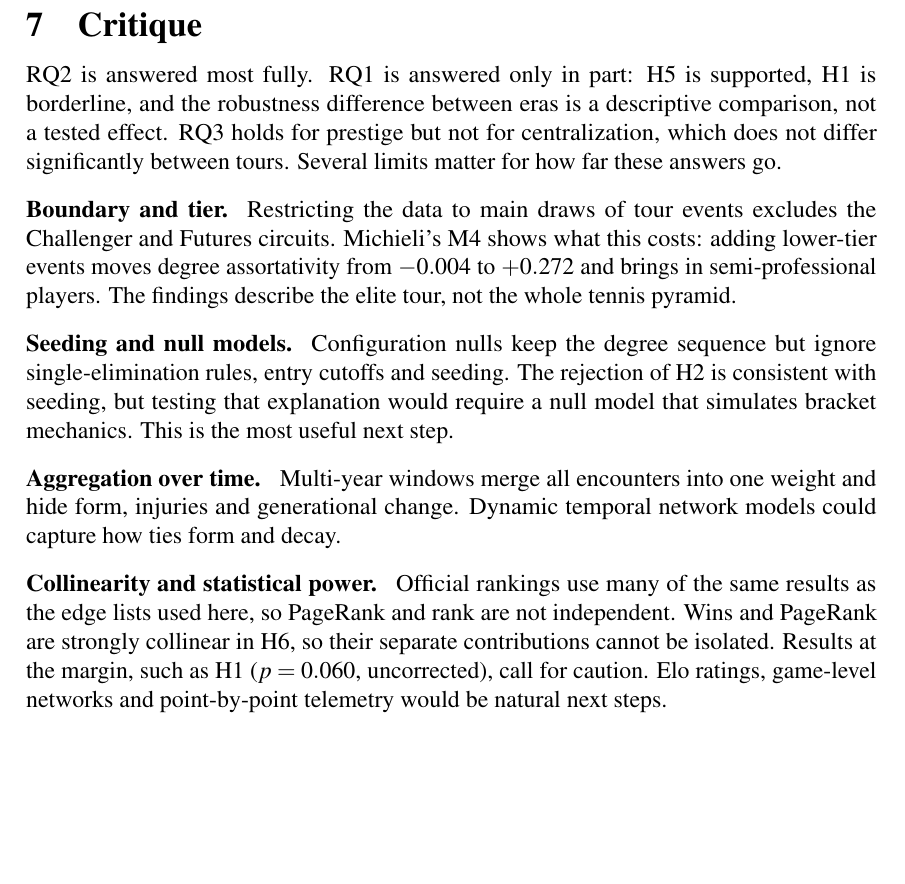
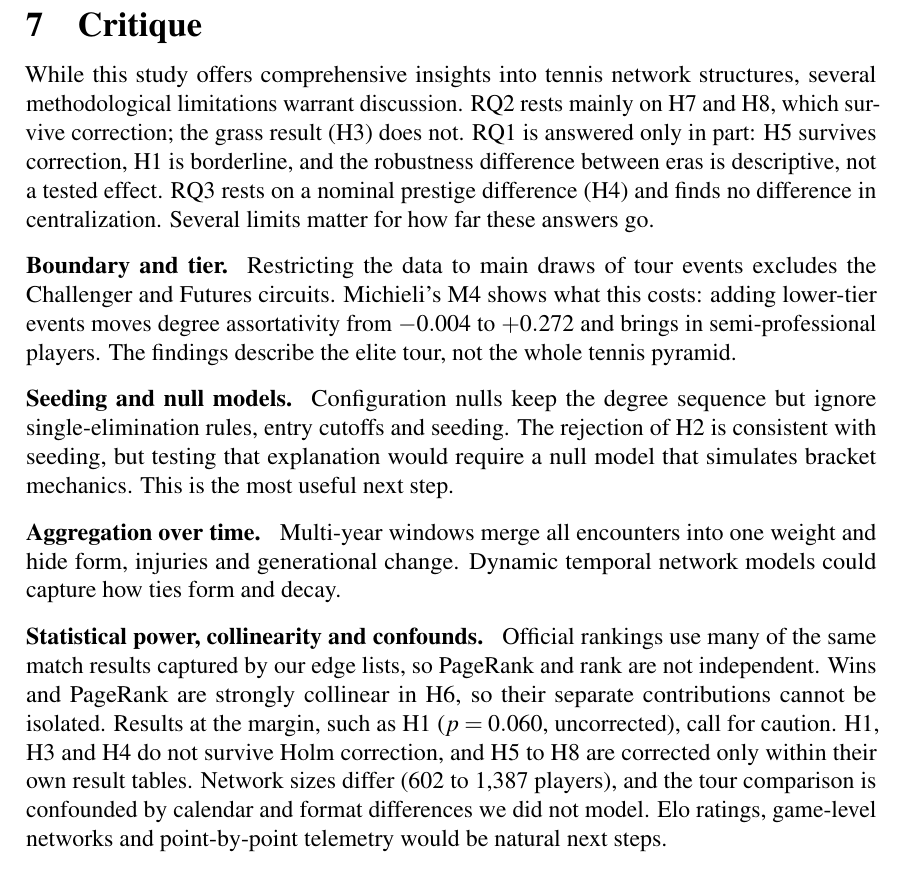
Before and after one commit to FrancescoCastaldi/tennis-network-analysis, a LaTeX document (report/main.tex): part of page 15 of 15 before the commit and part of page 15 of 16 after it, cut so that both start at the same text, the shorter picture padded with empty space. Compiled offline with pdfLaTeX.

Commit message:
fix(report): align RQ2, RQ3 and critique with Holm-corrected results
Apply review suggestions on PR #63: state which RQ2 and RQ3 differences
survive Holm correction (H3 and H4 do not, H7 and H8 do), restore the
limits on multiple testing, collinearity and tour confounds, and align
the critique with the hypothesis tables.

```diff
--- a/report/main.tex
+++ b/report/main.tex
@@ -294,7 +294,7 @@ Network measures reveal structure that win totals and point systems hide. PageRa
 \section{Critique}
 \label{critique}
 
-RQ2 is answered most fully. RQ1 is answered only in part: H5 is supported, H1 is borderline, and the robustness difference between eras is a descriptive comparison, not a tested effect. RQ3 holds for prestige but not for centralization, which does not differ significantly between tours. Several limits matter for how far these answers go.
+While this study offers comprehensive insights into tennis network structures, several methodological limitations warrant discussion. RQ2 rests mainly on H7 and H8, which survive correction; the grass result (H3) does not. RQ1 is answered only in part: H5 survives correction, H1 is borderline, and the robustness difference between eras is descriptive, not a tested effect. RQ3 rests on a nominal prestige difference (H4) and finds no difference in centralization. Several limits matter for how far these answers go.
 
 \paragraph{Boundary and tier.} Restricting the data to main draws of tour events excludes the Challenger and Futures circuits. Michieli's M4 shows what this costs: adding lower-tier events moves degree assortativity from $-0.004$ to $+0.272$ and brings in semi-professional players. The findings describe the elite tour, not the whole tennis pyramid.
 
@@ -302,7 +302,7 @@ RQ2 is answered most fully. RQ1 is answered only in part: H5 is supported, H1 is
 
 \paragraph{Aggregation over time.} Multi-year windows merge all encounters into one weight and hide form, injuries and generational change. Dynamic temporal network models could capture how ties form and decay.
 
-\paragraph{Collinearity and statistical power.} Official rankings use many of the same results as the edge lists used here, so PageRank and rank are not independent. Wins and PageRank are strongly collinear in H6, so their separate contributions cannot be isolated. Results at the margin, such as H1 ($p = 0.060$, uncorrected), call for caution. Elo ratings, game-level networks and point-by-point telemetry would be natural next steps.
+\paragraph{Statistical power, collinearity and confounds.} Official rankings use many of the same match results captured by our edge lists, so PageRank and rank are not independent. Wins and PageRank are strongly collinear in H6, so their separate contributions cannot be isolated. Results at the margin, such as H1 ($p = 0.060$, uncorrected), call for caution. H1, H3 and H4 do not survive Holm correction, and H5 to H8 are corrected only within their own result tables. Network sizes differ (602 to 1,387 players), and the tour comparison is confounded by calendar and format differences we did not model. Elo ratings, game-level networks and point-by-point telemetry would be natural next steps.
 
 \begin{thebibliography}{99}\scriptsize\setlength{\itemsep}{0pt}\setlength{\parskip}{0pt}
 \bibitem{newman2018} M.~Newman. \emph{Networks}. Oxford University Press, 2nd edition, 2018.
```
Also changed, not shown: CHANGELOG.md, report/main.tex (4 more changed lines).
